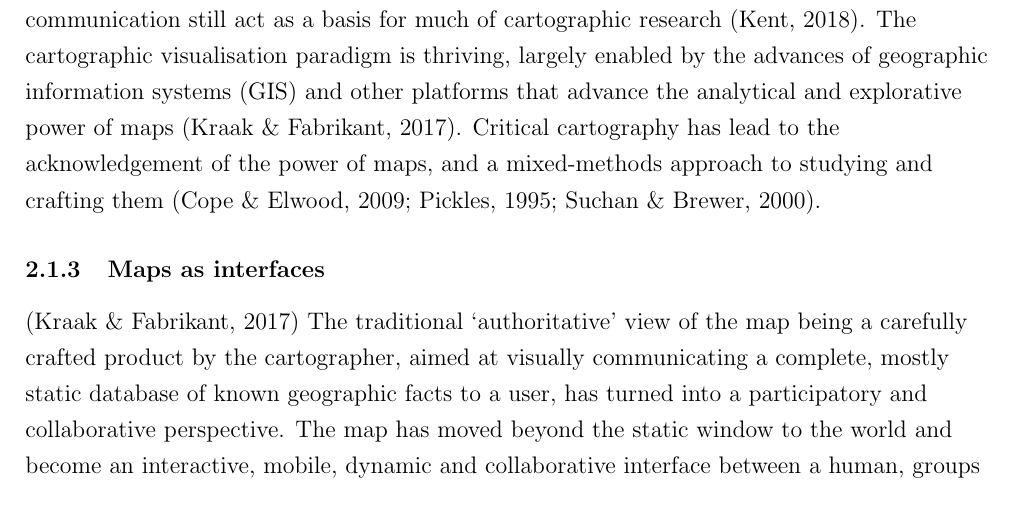
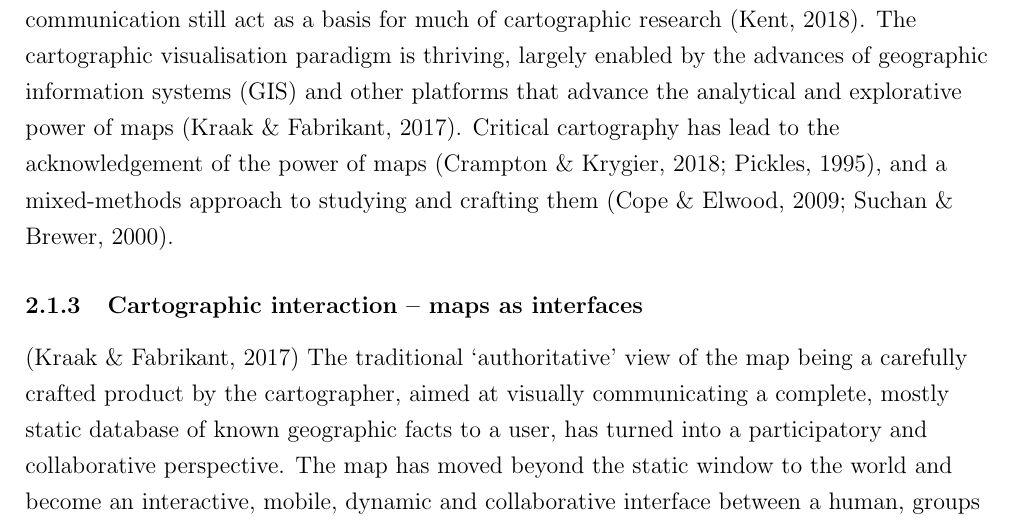
Before and after one commit to eemilhaa/thesis, a LaTeX thesis (thesis/main.tex, which reads thesis/sections/background.tex): part of page 14 of 45, cut so that both start at the same text. Compiled offline with pdfLaTeX.

Commit message:
more logic

```diff
--- a/thesis/sections/background.tex
+++ b/thesis/sections/background.tex
@@ -222,9 +222,10 @@ The cartographic visualisation paradigm is thriving,
 largely enabled by the advances of geographic information systems (\acrshort{gis})
 and other platforms that advance the analytical and explorative power of maps
 \parencite{kra2017}.
-Critical cartography has lead to the acknowledgement of the power of maps,
+Critical cartography has lead to the acknowledgement of the power of maps
+\parencite{cra2018, pic1995},
 and a mixed-methods approach to studying and crafting them
-\parencite{suc2000, cop2009, pic1995}.
+\parencite{suc2000, cop2009}.
 
 
 % Multi-paradigm present day
@@ -284,7 +285,8 @@ and a mixed-methods approach to studying and crafting them
 % Nowadays data visualization
 % Presenting the world (locations) vs presenting data linked to locations (thematic mapping, \parencite{tyn1992})
 % Change, cartography is different now, 1950-1990
-\subsubsection{Maps as interfaces}
+
+\subsubsection{Cartographic interaction -- maps as interfaces}
 
 \parencite{kra2017}
 The traditional ‘authoritative’ view of the map being a carefully crafted product
```
